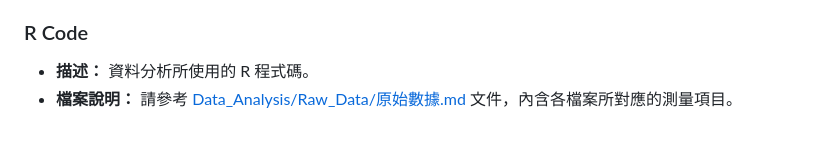
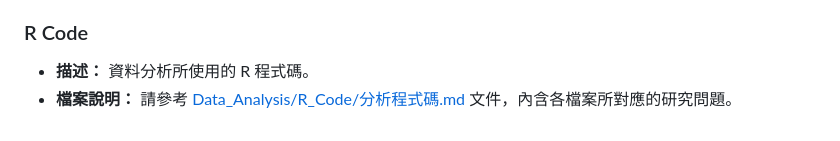
Before and after one commit to CutyLab/Designing_Creative_Sandbox_Games, a Markdown page: README.md, the part around the change. Drawn GitHub-style.

```diff
--- a/README.md
+++ b/README.md
@@ -92,4 +92,4 @@
 ### R Code
 
 - **描述：** 資料分析所使用的 R 程式碼。
-- **檔案說明：** 請參考 [Data_Analysis/Raw_Data/原始數據.md](Data_Analysis/Raw_Data/原始數據.md) 文件，內含各檔案所對應的測量項目。
+- **檔案說明：** 請參考 [Data_Analysis/R_Code/分析程式碼.md](Data_Analysis/R_Code/分析程式碼.md) 文件，內含各檔案所對應的研究問題。
```
